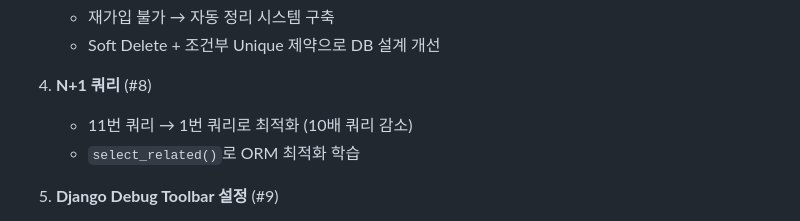
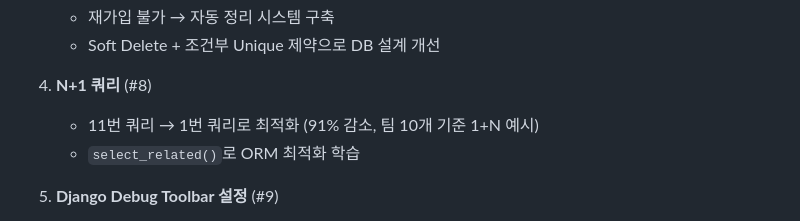
Before and after one commit to TlesMes/TeamMoa-Refactor, a Markdown page: docs/technical/troubleshooting.md, the part around the change. Rendered like a GitHub page.

Commit message:
docs(performance): 개선율 표기 오류 수정 및 근거 없는 수치 정리
이력서 근거 대조 중 성능 문서의 숫자가 스스로 모순인 곳을 찾았다.
면접에서 저장소를 열어 보일 것이므로 한 곳이 틀리면 다른 수치까지
의심받는다. 목적은 정확성이며, 값이 작아지더라도 실제대로 적었다.

optimization_report.md
- 정량적 성과 표에서 배수를 퍼센트로 잘못 적은 두 행 수정:
  MindmapDetailView 6→2 는 200%가 아니라 67%, PostListView 4→2 는 100%가
  아니라 50%. 헤더를 "쿼리 감소율"로 바꿔 단위를 명확히 했다.
- 확장성 시뮬레이션 표(250배/1,000배/10,000배)는 측정이 아니라 연산 횟수의
  산술 전개다. 성과로 읽히지 않도록 "실측이 아닌 산술 추정" 경고를 표 위에
  넣고 헤더를 "연산 횟수 비 (산술)"로 바꿨다. 시간 복잡도 절도 "분석적 결론,
  실측 아님"으로 표시.

performance-optimization.md
- 상단 요약 "DB 쿼리 수 81% 감소"의 산출 근거가 없다. 문서 안 표의 세 항목을
  합산하면 79.4%, 평균은 80.3%다. "최대 83% 감소 (페이지별 75~83%)"로 바꿨다.
- "페이지 로딩 시간 2초 → 500ms (75% 단축)"의 2초에 대한 측정 기록이
  저장소 어디에도 없다(docs, 커밋 이력 전수 검색). 실측 응답 시간 기록은
  troubleshooting.md의 3.7ms → 2.37ms 수준뿐이다. 근거 없는 절대값이라
  삭제하고, 문제 서술은 검증된 쿼리 수(5명 16개, 100명 301개)로 대체했다.

troubleshooting.md
- 요약의 "11번 → 1번 (10배 감소)"는 11배 또는 91% 감소가 맞다.
  "91% 감소, 팀 10개 기준 1+N 예시"로 수정.

전수 검산: docs/ 와 README의 "N개 → M개 + 퍼센트" 및 "N → M + 배" 표기를
모두 계산해 확인했다. 위 항목 외에는 정확하다. troubleshooting.md의
"15개 / 8개 / 53%"는 감소율이 아니라 중복율(8÷15)이라 맞다.

"73%"는 docs/, README, 코드, 커밋 메시지에 없다. temp/n+1_problem_analysis.md
에만 있으며(37개 → 10개), 이는 계획 단계 추정치로 실제 구현·측정 결과
(16개 → 4개, 75%)와 기준이 다르다. 이력서에서 삭제한 판단이 맞다.

```diff
--- a/docs/technical/troubleshooting.md
+++ b/docs/technical/troubleshooting.md
@@ -944,7 +944,7 @@ lines = NodeConnection.objects.filter(mindmap_id=mindmap_id).select_related('fro
    - Soft Delete + 조건부 Unique 제약으로 DB 설계 개선
 
 4. **N+1 쿼리** (#8)
-   - 11번 쿼리 → 1번 쿼리로 최적화 (10배 쿼리 감소)
+   - 11번 쿼리 → 1번 쿼리로 최적화 (91% 감소, 팀 10개 기준 1+N 예시)
    - `select_related()`로 ORM 최적화 학습
 
 5. **Django Debug Toolbar 설정** (#9)
```
Also changed, not shown: 2 other files.
